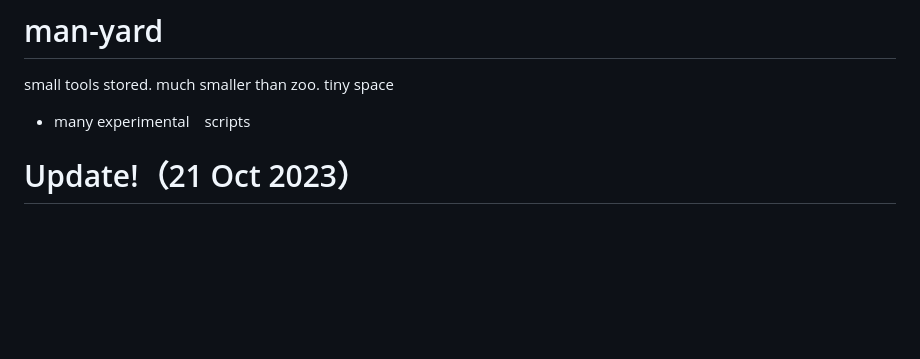
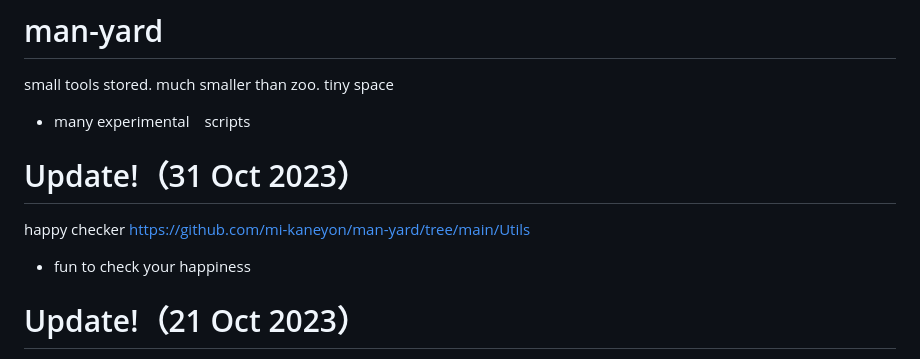
Before and after one commit to mi-kaneyon/man-yard, a Markdown page: README.md, the part around the change. GitHub-like rendering; blank space fills up the shorter version.

```diff
--- a/README.md
+++ b/README.md
@@ -1,6 +1,11 @@
 # man-yard
 small tools stored. much smaller than zoo. tiny space
 - many experimental　scripts
+
+# Update!（31 Oct 2023）
+happy checker
+https://github.com/mi-kaneyon/man-yard/tree/main/Utils
+- fun to check your happiness
 
 # Update!（21 Oct 2023）
 Kids image fun tool updated
```
